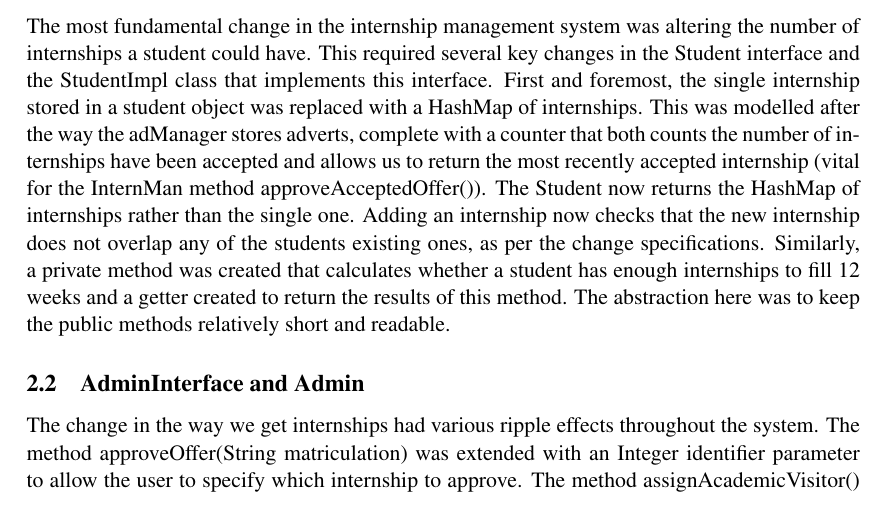
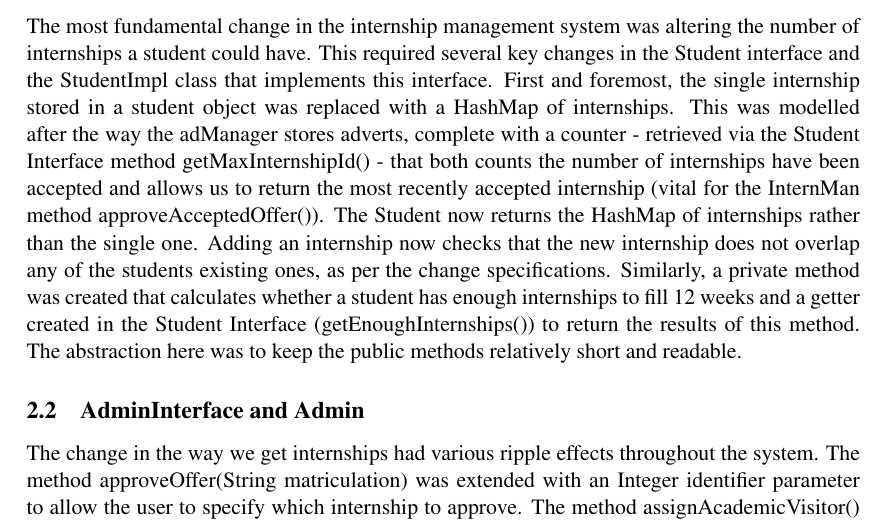
Before and after one commit to TeamW/Deliverable-8, a LaTeX document (Change Report/d8.4.tex): part of page 4 of 6, cut so that both start at the same text. Compiled offline with pdfLaTeX.

Commit message:
Very final changes

```diff
--- a/Change Report/d8.4.tex
+++ b/Change Report/d8.4.tex
@@ -76,15 +76,16 @@ number of internships a student could have. This required several key changes
 in the Student interface and the StudentImpl class that implements this interface.
 First and foremost, the single internship stored in a student object was replaced
 with a HashMap of internships. This was modelled after the way the adManager stores
-adverts, complete with a counter that both counts the number of internships have been
+adverts, complete with a counter - retrieved via the Student Interface method
+getMaxInternshipId() - that both counts the number of internships have been
 accepted and allows us to return the most recently accepted internship (vital for the
 InternMan method approveAcceptedOffer()). The Student now returns the HashMap of
 internships rather than the single one. Adding an internship now checks that the new
 internship does not overlap any of the students existing ones, as per the change
 specifications. Similarly, a private method was created that calculates whether a
-student has enough internships to fill 12 weeks and a getter created to return the
-results of this method. The abstraction here was to keep the public methods relatively
-short and readable.
+student has enough internships to fill 12 weeks and a getter created in the Student
+Interface (getEnoughInternships()) to return the results of this method. The abstraction
+here was to keep the public methods relatively short and readable.
 
 \subsection{AdminInterface and Admin}
 
```
